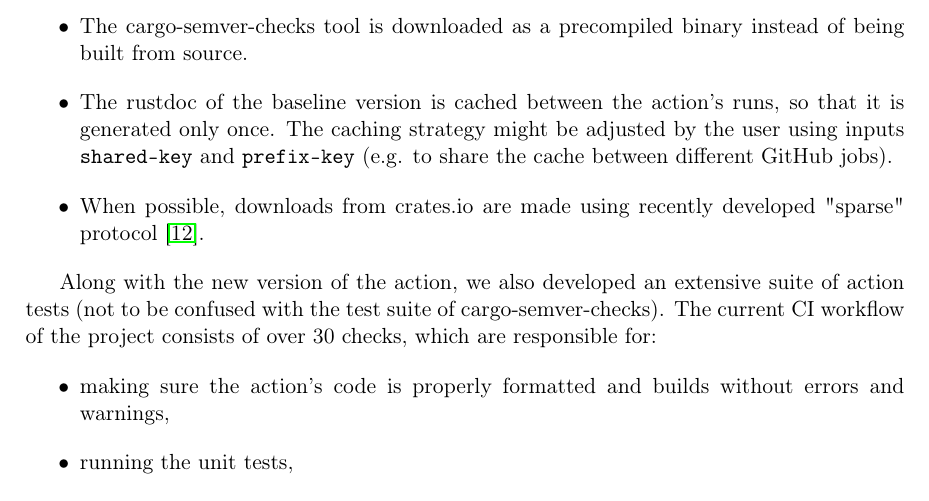
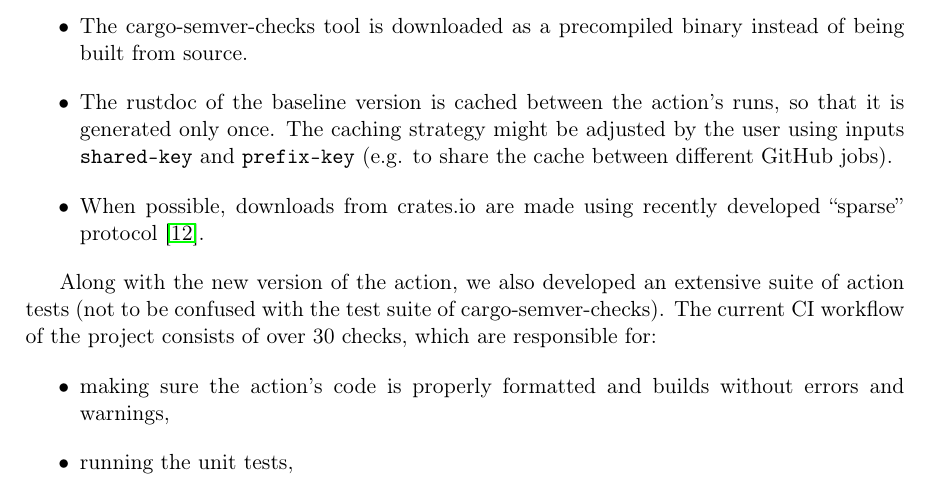
Before and after one commit to tonowak/bachelors-thesis, a LaTeX thesis (thesis-en.tex): part of page 30 of 43, cut so that both start at the same text. Compiled offline with pdfLaTeX.

Commit message:
Update thesis-en.tex

```diff
--- a/thesis-en.tex
+++ b/thesis-en.tex
@@ -769,7 +769,7 @@ Moreover, the action now includes several optimizations of the running time:
 	\item The rustdoc of the baseline version is cached between the action's runs, so that it is generated
 		only once. The caching strategy might be adjusted by the user using inputs \texttt{shared-key}
 		and \texttt{prefix-key} (e.g. to share the cache between different GitHub jobs).
-	\item When possible, downloads from crates.io are made using recently developed "sparse" protocol
+	\item When possible, downloads from crates.io are made using recently developed \say{sparse} protocol
 		\cite{crates_io_sparse_protocol}.
 \end{itemize}
 
```
